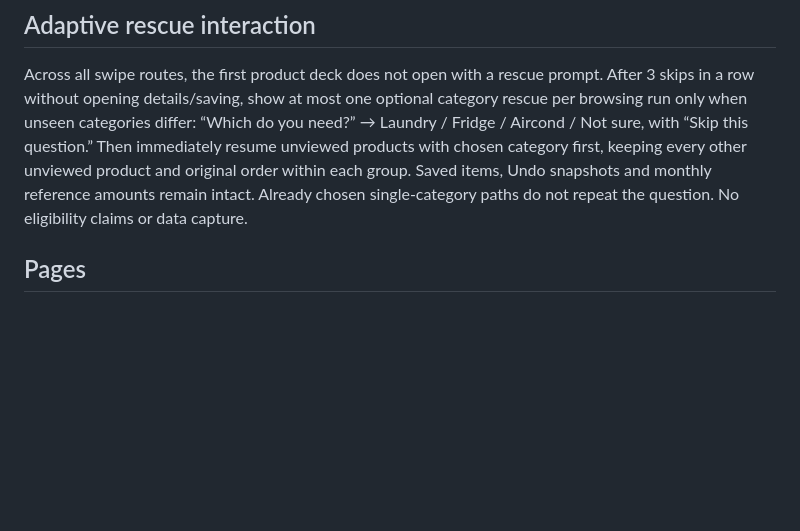
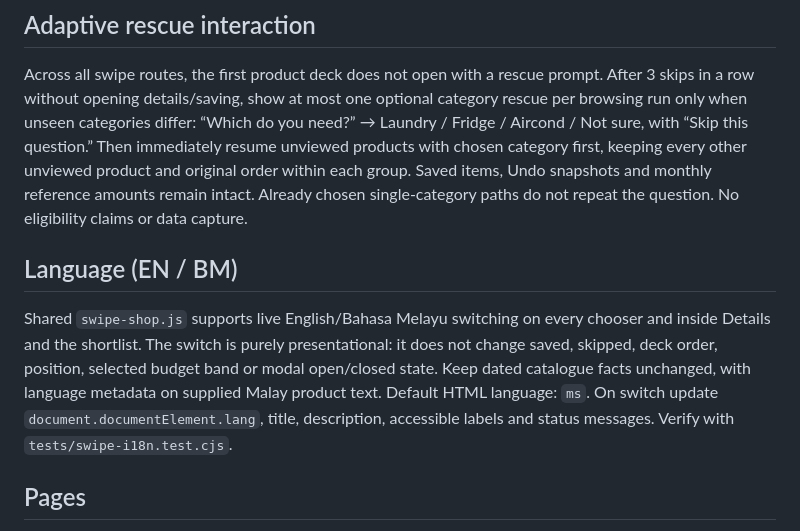
Before and after one commit to Akkie1104/khind-rto, a Markdown page: AGENT-STOREFRONT.md, the part around the change. GitHub-like rendering; blank space fills up the shorter version.

Commit message:
docs: bilingual EN/BM language switch and shopping-state preservation

```diff
--- a/AGENT-STOREFRONT.md
+++ b/AGENT-STOREFRONT.md
@@ -5,6 +5,10 @@ This is an independent KHIND RTO agent marketing site, NOT the official KHIND HQ
 ## Adaptive rescue interaction
 
 Across all swipe routes, the first product deck does not open with a rescue prompt. After 3 skips in a row without opening details/saving, show at most one optional category rescue per browsing run only when unseen categories differ: “Which do you need?” → Laundry / Fridge / Aircond / Not sure, with “Skip this question.” Then immediately resume unviewed products with chosen category first, keeping every other unviewed product and original order within each group. Saved items, Undo snapshots and monthly reference amounts remain intact. Already chosen single-category paths do not repeat the question. No eligibility claims or data capture.
+
+## Language (EN / BM)
+
+Shared `swipe-shop.js` supports live English/Bahasa Melayu switching on every chooser and inside Details and the shortlist. The switch is purely presentational: it does not change saved, skipped, deck order, position, selected budget band or modal open/closed state. Keep dated catalogue facts unchanged, with language metadata on supplied Malay product text. Default HTML language: `ms`. On switch update `document.documentElement.lang`, title, description, accessible labels and status messages. Verify with `tests/swipe-i18n.test.cjs`.
 
 ## Pages
 - `/pilih-c/`: Budget-first experimental variant. Exactly one optional monthly-comfort question; broad bands are generated from current catalogue's dated regular rates, plus Not sure. Shared swipe controls, products and official images; rankings use the closest actual available plan. No eligibility/approval claims, personal data or tracking.
```
